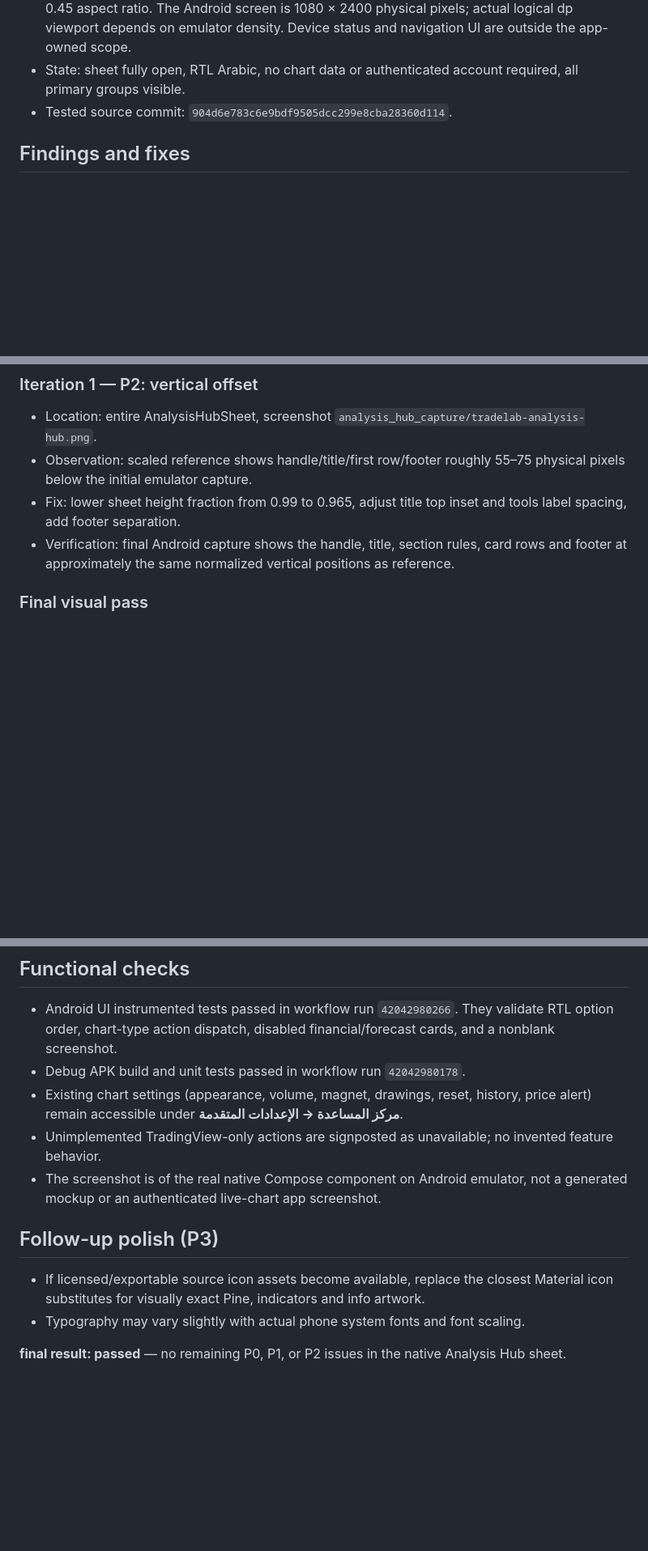
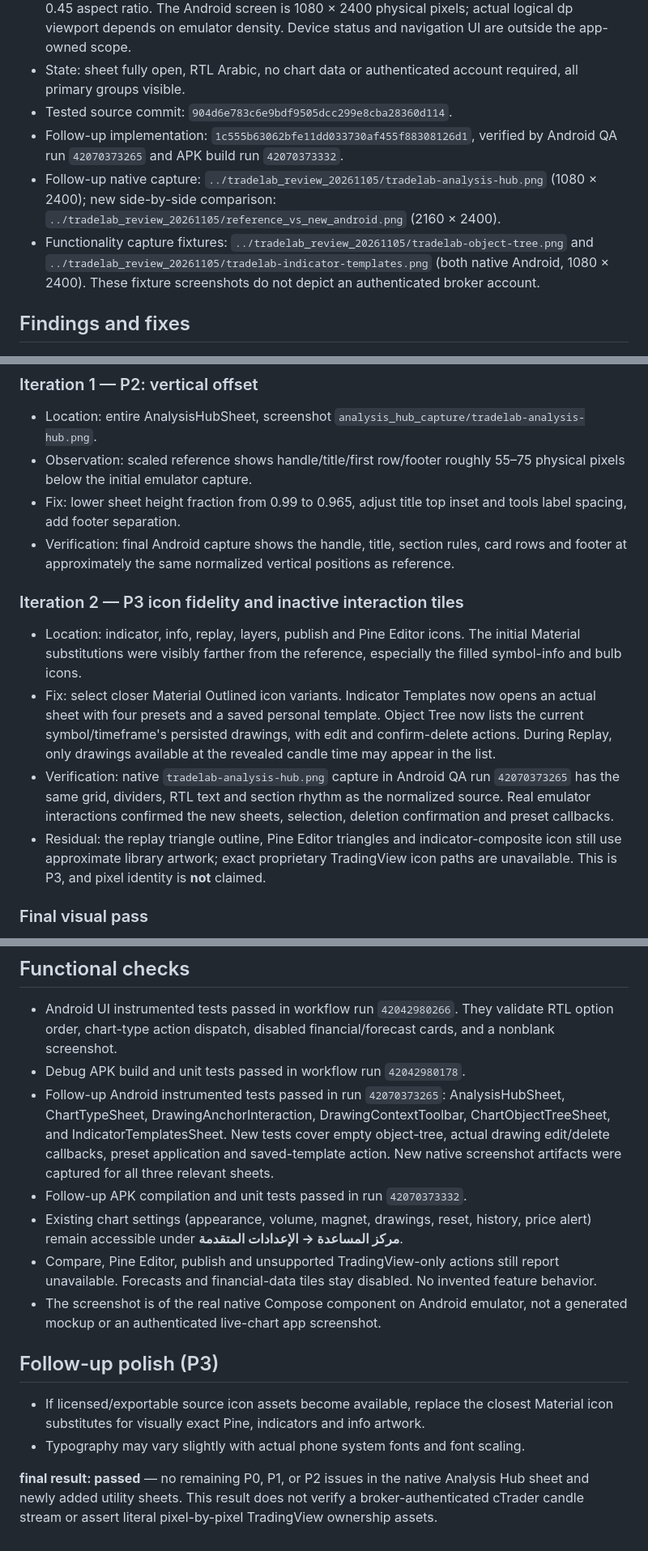
Before and after one commit to 775878805Osamaha/TradeLab, a Markdown page: design-qa.md, 3 parts joined by grey strips. Shown at 81% size. Rendered like a GitHub page; blank space fills up the shorter version.

Commit message:
Record Android screenshot comparison and interaction QA [skip ci]

```diff
--- a/design-qa.md
+++ b/design-qa.md
@@ -11,6 +11,9 @@
 - Normalization: source image resized to **1080 × 2400** pixels, preserving its essentially identical 0.45 aspect ratio. The Android screen is 1080 × 2400 physical pixels; actual logical dp viewport depends on emulator density. Device status and navigation UI are outside the app-owned scope.
 - State: sheet fully open, RTL Arabic, no chart data or authenticated account required, all primary groups visible.
 - Tested source commit: `904d6e783c6e9bdf9505dcc299e8cba28360d114`.
+- Follow-up implementation: `1c555b63062bfe11dd033730af455f88308126d1`, verified by Android QA run `42070373265` and APK build run `42070373332`.
+- Follow-up native capture: `../tradelab_review_20261105/tradelab-analysis-hub.png` (1080 × 2400); new side-by-side comparison: `../tradelab_review_20261105/reference_vs_new_android.png` (2160 × 2400).
+- Functionality capture fixtures: `../tradelab_review_20261105/tradelab-object-tree.png` and `../tradelab_review_20261105/tradelab-indicator-templates.png` (both native Android, 1080 × 2400). These fixture screenshots do not depict an authenticated broker account.
 
 ## Findings and fixes
 
@@ -20,6 +23,13 @@
 - Observation: scaled reference shows handle/title/first row/footer roughly 55–75 physical pixels below the initial emulator capture.
 - Fix: lower sheet height fraction from 0.99 to 0.965, adjust title top inset and tools label spacing, add footer separation.
 - Verification: final Android capture shows the handle, title, section rules, card rows and footer at approximately the same normalized vertical positions as reference.
+
+### Iteration 2 — P3 icon fidelity and inactive interaction tiles
+
+- Location: indicator, info, replay, layers, publish and Pine Editor icons. The initial Material substitutions were visibly farther from the reference, especially the filled symbol-info and bulb icons.
+- Fix: select closer Material Outlined icon variants. Indicator Templates now opens an actual sheet with four presets and a saved personal template. Object Tree now lists the current symbol/timeframe's persisted drawings, with edit and confirm-delete actions. During Replay, only drawings available at the revealed candle time may appear in the list.
+- Verification: native `tradelab-analysis-hub.png` capture in Android QA run `42070373265` has the same grid, dividers, RTL text and section rhythm as the normalized source. Real emulator interactions confirmed the new sheets, selection, deletion confirmation and preset callbacks.
+- Residual: the replay triangle outline, Pine Editor triangles and indicator-composite icon still use approximate library artwork; exact proprietary TradingView icon paths are unavailable. This is P3, and pixel identity is **not** claimed.
 
 ### Final visual pass
 
@@ -34,8 +44,10 @@
 
 - Android UI instrumented tests passed in workflow run `42042980266`. They validate RTL option order, chart-type action dispatch, disabled financial/forecast cards, and a nonblank screenshot.
 - Debug APK build and unit tests passed in workflow run `42042980178`.
+- Follow-up Android instrumented tests passed in run `42070373265`: AnalysisHubSheet, ChartTypeSheet, DrawingAnchorInteraction, DrawingContextToolbar, ChartObjectTreeSheet, and IndicatorTemplatesSheet. New tests cover empty object-tree, actual drawing edit/delete callbacks, preset application and saved-template action. New native screenshot artifacts were captured for all three relevant sheets.
+- Follow-up APK compilation and unit tests passed in run `42070373332`.
 - Existing chart settings (appearance, volume, magnet, drawings, reset, history, price alert) remain accessible under **مركز المساعدة → الإعدادات المتقدمة**.
-- Unimplemented TradingView-only actions are signposted as unavailable; no invented feature behavior.
+- Compare, Pine Editor, publish and unsupported TradingView-only actions still report unavailable. Forecasts and financial-data tiles stay disabled. No invented feature behavior.
 - The screenshot is of the real native Compose component on Android emulator, not a generated mockup or an authenticated live-chart app screenshot.
 
 ## Follow-up polish (P3)
@@ -43,4 +55,4 @@
 - If licensed/exportable source icon assets become available, replace the closest Material icon substitutes for visually exact Pine, indicators and info artwork.
 - Typography may vary slightly with actual phone system fonts and font scaling.
 
-**final result: passed** — no remaining P0, P1, or P2 issues in the native Analysis Hub sheet.
+**final result: passed** — no remaining P0, P1, or P2 issues in the native Analysis Hub sheet and newly added utility sheets. This result does not verify a broker-authenticated cTrader candle stream or assert literal pixel-by-pixel TradingView ownership assets.
```
